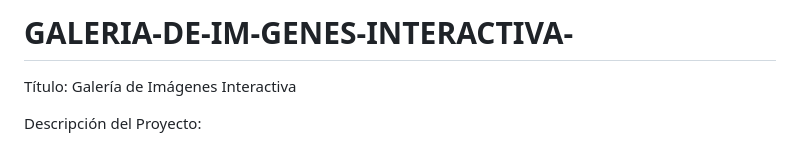
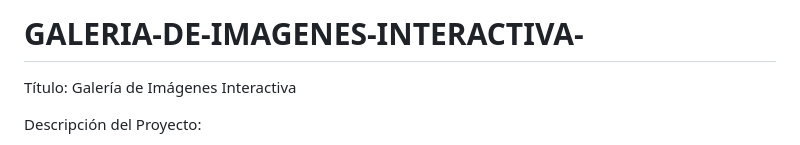
Before and after one commit to MichelAdrianTorradoRoa/GALERIA-DE-IM-GENES-INTERACTIVA-, a Markdown page: README.md, the part around the change. GitHub-like rendering.

```diff
--- a/README.md
+++ b/README.md
@@ -1,4 +1,4 @@
-# GALERIA-DE-IM-GENES-INTERACTIVA-
+# GALERIA-DE-IMAGENES-INTERACTIVA-
 
 Título: Galería de Imágenes Interactiva
 
```
